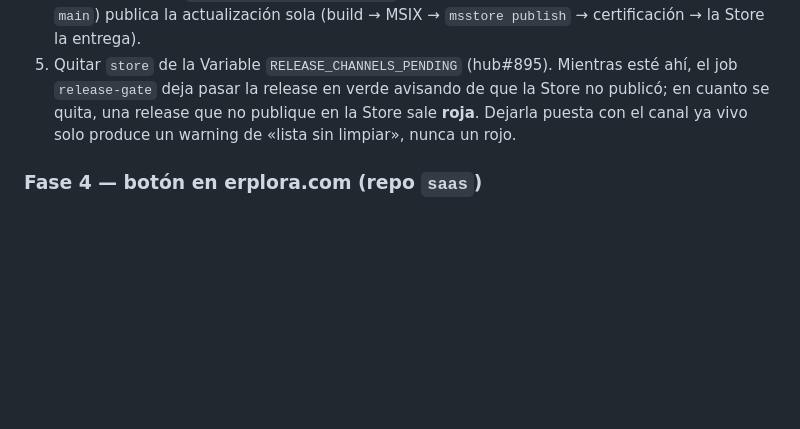
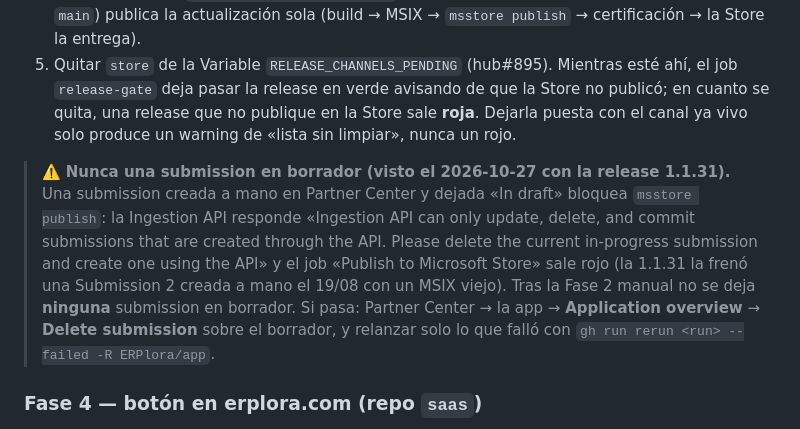
Before and after one commit to ERPlora/app, a Markdown page: MICROSOFT-STORE.md, the part around the change. GitHub-like rendering; blank space fills up the shorter version.

```diff
--- a/MICROSOFT-STORE.md
+++ b/MICROSOFT-STORE.md
@@ -95,6 +95,16 @@ a verla live en `apps.microsoft.com`.
    se quita, una release que no publique en la Store sale **roja**. Dejarla puesta con el canal ya
    vivo solo produce un warning de «lista sin limpiar», nunca un rojo.
 
+> ⚠️ **Nunca una submission en borrador (visto el 2026-10-27 con la release 1.1.31).** Una
+> submission creada a mano en Partner Center y dejada «In draft» bloquea `msstore publish`: la
+> Ingestion API responde «Ingestion API can only update, delete, and commit submissions that are
+> created through the API. Please delete the current in-progress submission and create one using
+> the API» y el job «Publish to Microsoft Store» sale rojo (la 1.1.31 la frenó una Submission 2
+> creada a mano el 19/08 con un MSIX viejo). Tras la Fase 2 manual no se deja **ninguna**
+> submission en borrador. Si pasa: Partner Center → la app → **Application overview** →
+> **Delete submission** sobre el borrador, y relanzar solo lo que falló con
+> `gh run rerun <run> --failed -R ERPlora/app`.
+
 ### Fase 4 — botón en erplora.com (repo `saas`)
 
 Con la ficha live: generar la insignia en <https://apps.microsoft.com/badge> con
```
Also changed, not shown: GOOGLE-PLAY.md (+9 -0 lines).
